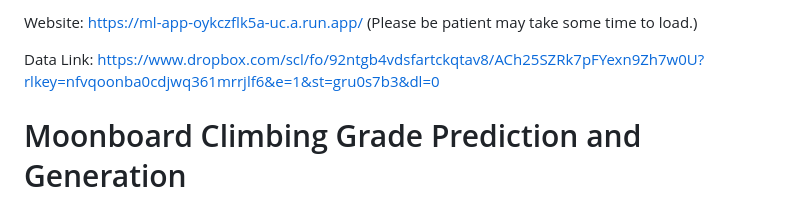
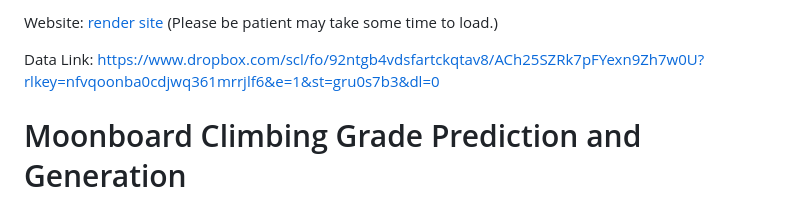
Before and after one commit to MaxSivo/climbweb_beta, a Markdown page: README.md, the part around the change. GitHub-like rendering.

Commit message:
Update website link in README.md

```diff
--- a/README.md
+++ b/README.md
@@ -1,4 +1,4 @@
-Website: [https://ml-app-oykczflk5a-uc.a.run.app/](https://climbweb-beta.onrender.com/) (Please be patient may take some time to load.)
+Website: [render site](https://climbweb-beta.onrender.com/) (Please be patient may take some time to load.)
 
 Data Link: https://www.dropbox.com/scl/fo/92ntgb4vdsfartckqtav8/ACh25SZRk7pFYexn9Zh7w0U?rlkey=nfvqoonba0cdjwq361mrrjlf6&e=1&st=gru0s7b3&dl=0
 
```
